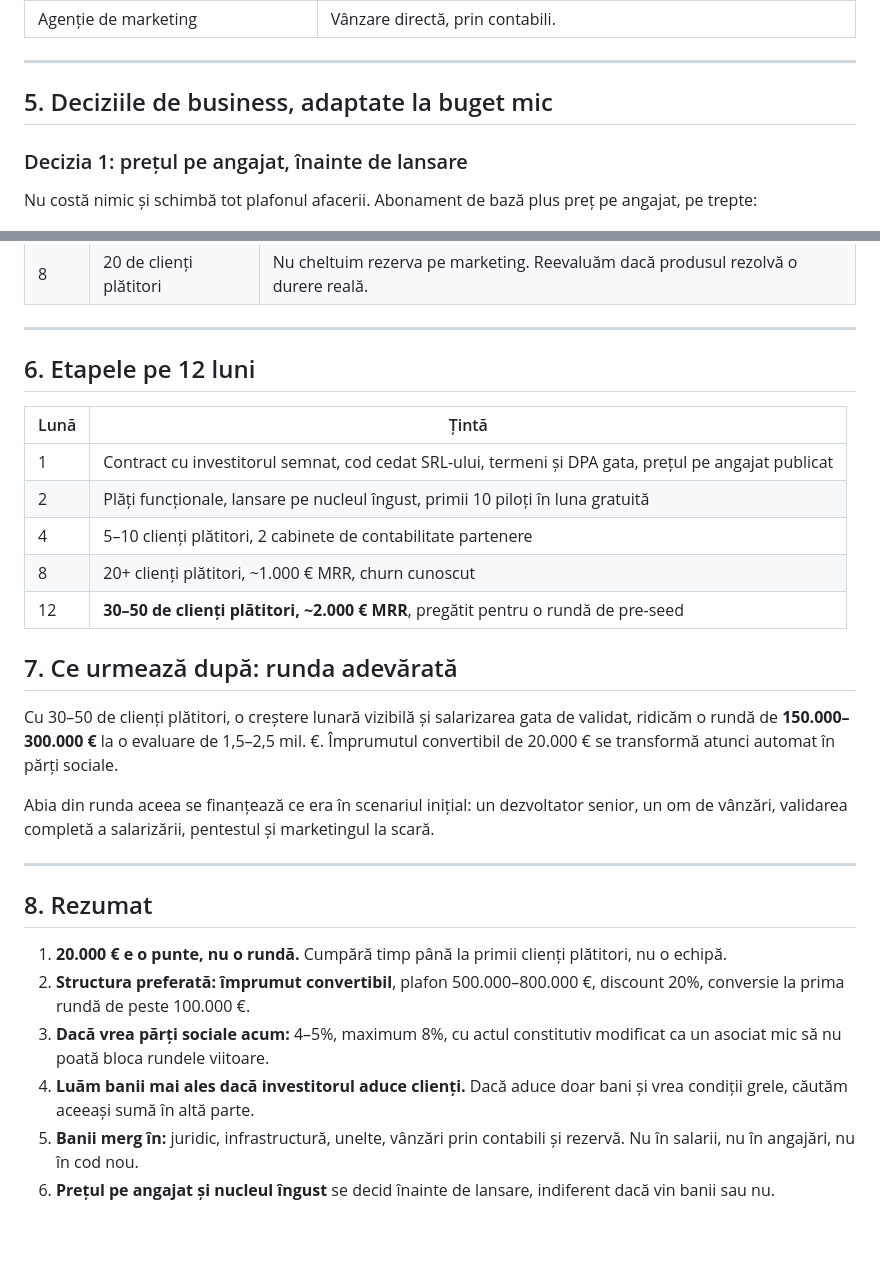
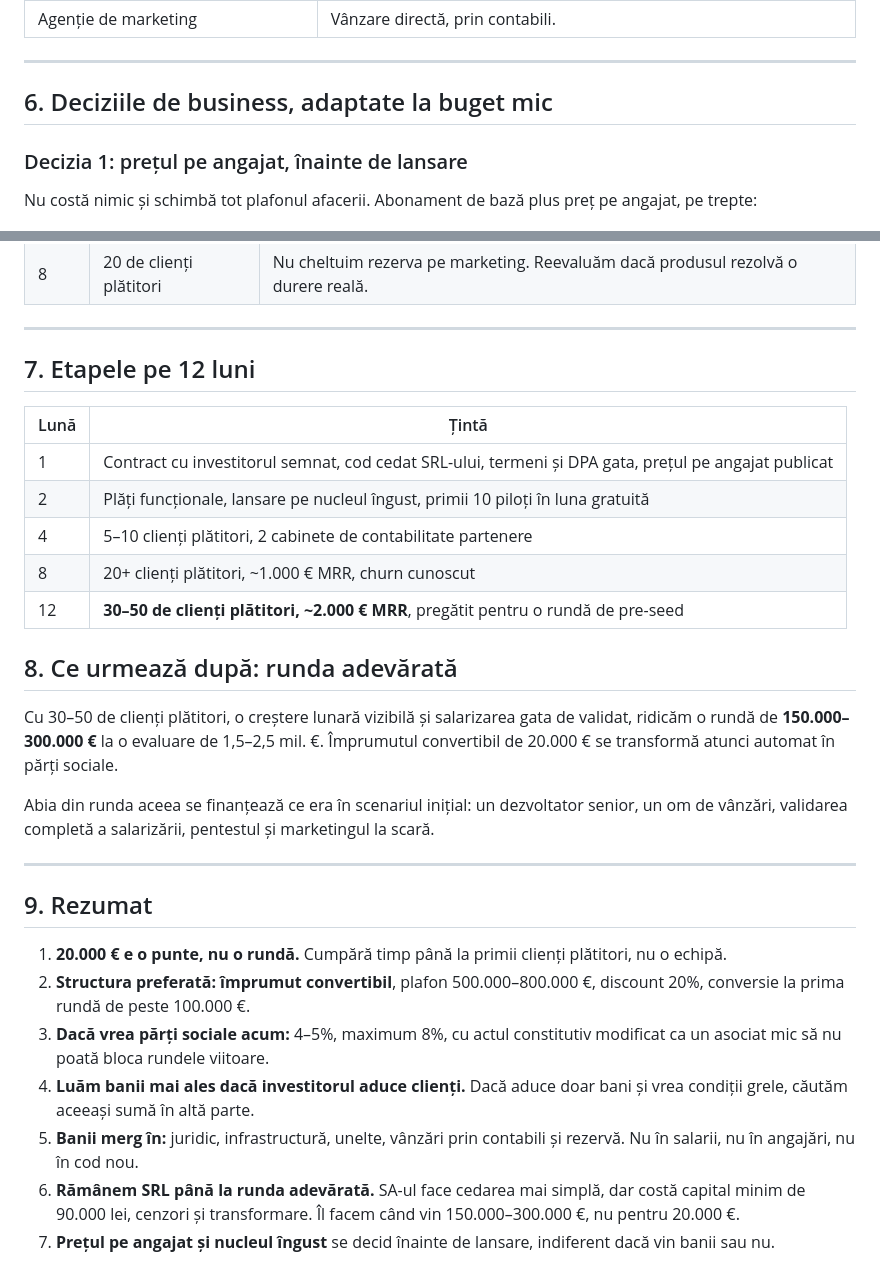
Before and after one commit to miroslav43/ERP, a Markdown page: docs/comercial/analiza-investitor.md, 2 parts joined by grey strips. Drawn GitHub-style; blank space fills up the shorter version.

```diff
--- a/docs/comercial/analiza-investitor.md
+++ b/docs/comercial/analiza-investitor.md
@@ -160,7 +216,7 @@ clienți plătitori**. Fără angajări, fără birou, fără salarii.
 
 ---
 
-## 5. Deciziile de business, adaptate la buget mic
+## 6. Deciziile de business, adaptate la buget mic
 
 ### Decizia 1: prețul pe angajat, înainte de lansare
 
@@ -200,7 +256,7 @@ cere un client plătitor.
 
 ---
 
-## 6. Etapele pe 12 luni
+## 7. Etapele pe 12 luni
 
 | Lună | Țintă                                                                                                |
 | ---- | ---------------------------------------------------------------------------------------------------- |
@@ -210,7 +266,7 @@ cere un client plătitor.
 | 8    | 20+ clienți plătitori, ~1.000 € MRR, churn cunoscut                                                  |
 | 12   | **30–50 de clienți plătitori, ~2.000 € MRR**, pregătit pentru o rundă de pre-seed                    |
 
-## 7. Ce urmează după: runda adevărată
+## 8. Ce urmează după: runda adevărată
 
 Cu 30–50 de clienți plătitori, o creștere lunară vizibilă și salarizarea gata de
 validat, ridicăm o rundă de **150.000–300.000 €** la o evaluare de 1,5–2,5 mil. €.
@@ -222,7 +278,7 @@ marketingul la scară.
 
 ---
 
-## 8. Rezumat
+## 9. Rezumat
 
 1. **20.000 € e o punte, nu o rundă.** Cumpără timp până la primii clienți
    plătitori, nu o echipă.
@@ -234,5 +290,8 @@ marketingul la scară.
    și vrea condiții grele, căutăm aceeași sumă în altă parte.
 5. **Banii merg în:** juridic, infrastructură, unelte, vânzări prin contabili și
    rezervă. Nu în salarii, nu în angajări, nu în cod nou.
-6. **Prețul pe angajat și nucleul îngust** se decid înainte de lansare, indiferent
+6. **Rămânem SRL până la runda adevărată.** SA-ul face cedarea mai simplă, dar
+   costă capital minim de 90.000 lei, cenzori și transformare. Îl facem când
+   vin 150.000–300.000 €, nu pentru 20.000 €.
+7. **Prețul pe angajat și nucleul îngust** se decid înainte de lansare, indiferent
    dacă vin banii sau nu.
```
Also changed, not shown: other parts of docs/comercial/analiza-investitor.md (+57 -1 lines).
